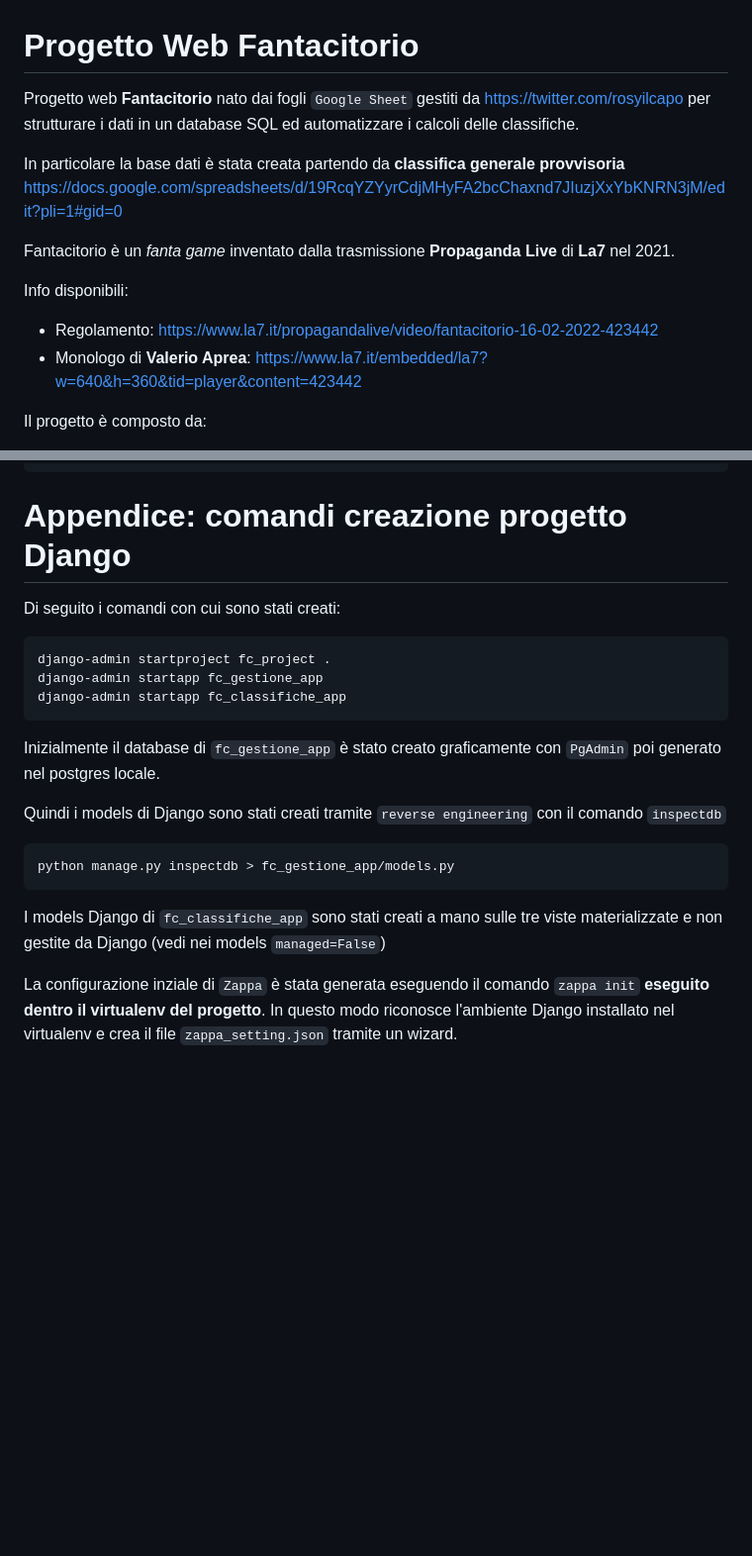
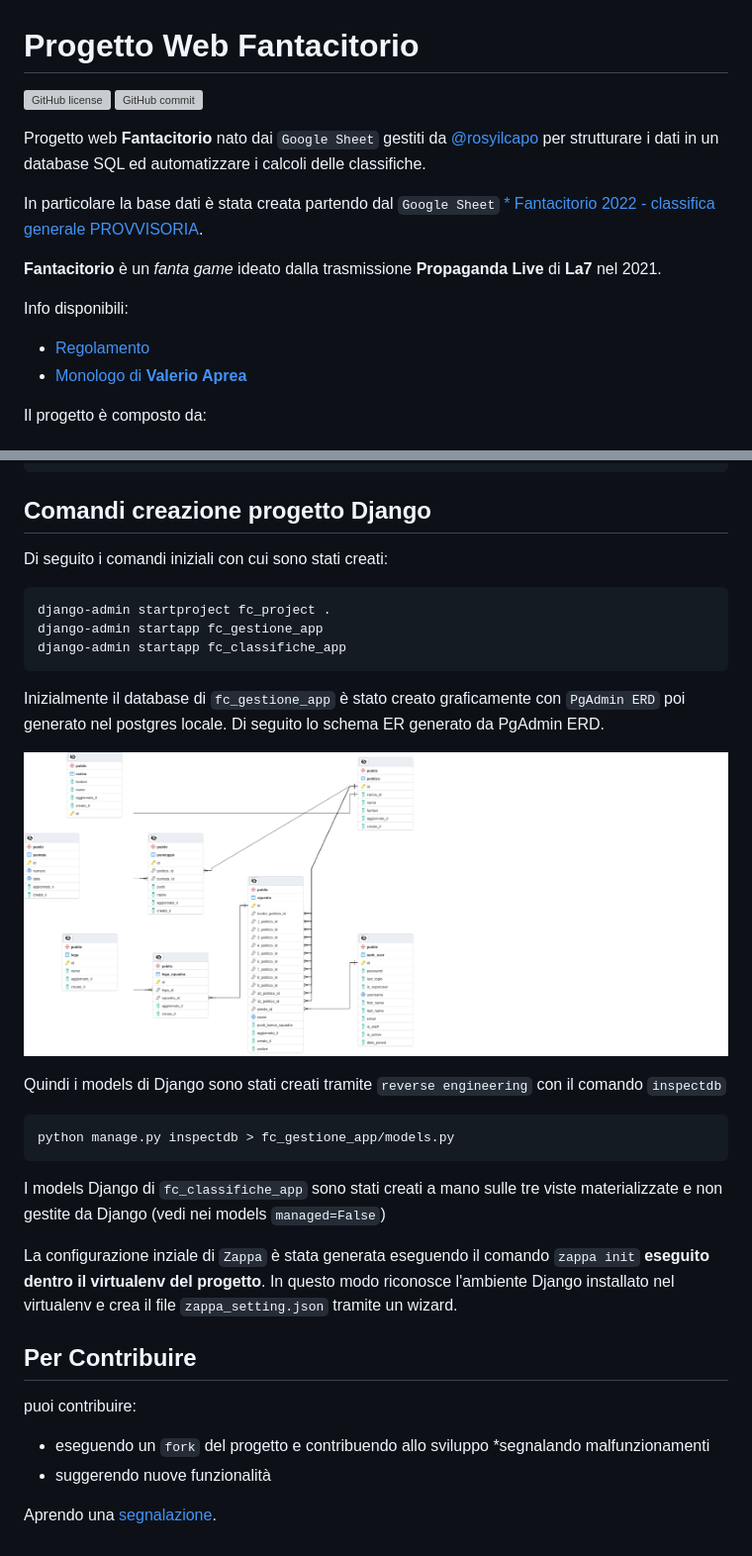
Before and after one commit to heyteacher/fantacitorio, a Markdown page: README.md, 2 parts joined by grey strips. Shown: that part at 99% size. Rendered like a GitHub page; pictures changed too: images/fantacitorio_dbschema.png (added); blank space fills up the shorter version; grey boxes are pictures that could not be loaded.

Commit message:
inserito immagine schemadb e aggiunti i contatori licence e last commit

````diff
--- a/README.md
+++ b/README.md
@@ -1,16 +1,18 @@
 
 # Progetto Web Fantacitorio
 
-Progetto web __Fantacitorio__ nato dai fogli `Google Sheet` gestiti da https://twitter.com/rosyilcapo per strutturare i dati in un database SQL ed automatizzare i calcoli delle classifiche.
+[![GitHub license](https://img.shields.io/github/license/heyteacher/fantacitorio)](https://github.com//fantacitorio/blob/master/LICENSE) [![GitHub commit](https://img.shields.io/github/last-commit/heyteacher/fantacitorio)](https://github.com/heyteacher//fantacitorio/commits/main)
 
-In particolare la base dati è stata creata partendo da __classifica generale provvisoria__ https://docs.google.com/spreadsheets/d/19RcqYZYyrCdjMHyFA2bcChaxnd7JIuzjXxYbKNRN3jM/edit?pli=1#gid=0
+Progetto web __Fantacitorio__ nato dai `Google Sheet` gestiti da [@rosyilcapo](https://twitter.com/rosyilcapo)  per strutturare i dati in un database SQL ed automatizzare i calcoli delle classifiche.
 
-Fantacitorio è un _fanta game_ inventato dalla trasmissione __Propaganda Live__ di __La7__ nel 2021.
+In particolare la base dati è stata creata partendo dal `Google Sheet` [* Fantacitorio 2022 - classifica generale PROVVISORIA](https://docs.google.com/spreadsheets/d/19RcqYZYyrCdjMHyFA2bcChaxnd7JIuzjXxYbKNRN3jM/edit?pli=1#gid=0).
+
+__Fantacitorio__ è un _fanta game_ ideato dalla trasmissione __Propaganda Live__ di __La7__ nel 2021.
 
 Info disponibili:
 
-- Regolamento: https://www.la7.it/propagandalive/video/fantacitorio-16-02-2022-423442
-- Monologo di __Valerio Aprea__: https://www.la7.it/embedded/la7?w=640&h=360&tid=player&content=423442
+- [Regolamento](https://www.la7.it/propagandalive/video/fantacitorio-16-02-2022-423442)
+- [Monologo di __Valerio Aprea__](https://www.la7.it/embedded/la7?w=640&h=360&tid=player&content=423442)
 
 Il progetto è composto da:
 
@@ -199,9 +202,9 @@ zappa manage stage loaddata fc_gestione_app
 zappa manage stage sqlite_create_views
 ```
 
-# Appendice: comandi creazione progetto Django
+## Comandi creazione progetto Django
 
-Di seguito i comandi con cui sono stati creati:
+Di seguito i comandi iniziali con cui sono stati creati:
 
 ```
 django-admin startproject fc_project .
@@ -209,7 +212,9 @@ django-admin startapp fc_gestione_app
 django-admin startapp fc_classifiche_app
 ```
 
-Inizialmente il database di `fc_gestione_app` è stato creato graficamente con `PgAdmin` poi generato nel postgres locale.
+Inizialmente il database di `fc_gestione_app` è stato creato graficamente con `PgAdmin ERD` poi generato nel postgres locale. Di seguito lo schema ER generato da PgAdmin ERD.
+
+![Schema ER generato da PgAdmin ERD](./images/fantacitorio_dbschema.png)
 
 Quindi i models di Django sono stati creati tramite `reverse engineering` con il comando `inspectdb`
 
@@ -220,3 +225,13 @@ python manage.py inspectdb > fc_gestione_app/models.py
 I models Django di `fc_classifiche_app` sono stati creati a mano sulle tre viste materializzate e non gestite da Django (vedi nei models `managed=False`)
 
 La configurazione inziale di `Zappa` è stata generata eseguendo il comando `zappa init` __eseguito dentro il virtualenv del progetto__. In questo modo riconosce l'ambiente Django installato nel virtualenv e crea il file `zappa_setting.json` tramite un wizard.
+
+## Per Contribuire
+
+puoi contribuire:
+
+* eseguendo un `fork` del progetto e contribuendo allo sviluppo
+*segnalando malfunzionamenti
+* suggerendo nuove funzionalità
+
+Aprendo una [segnalazione](https://github.com/heyteacher/fantacitorio/issues/new).
````
Also changed, not shown: other parts of README.md (+15 -14 lines).
